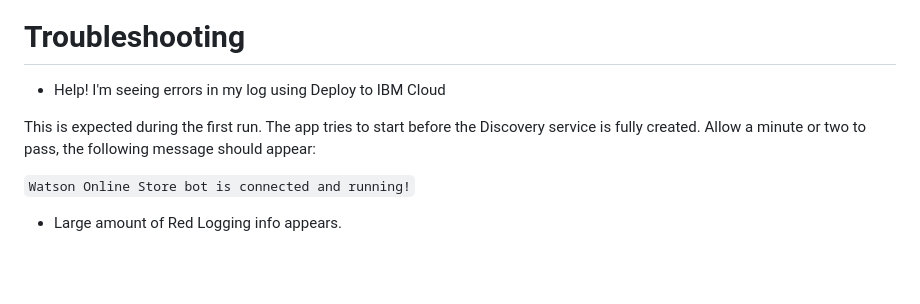
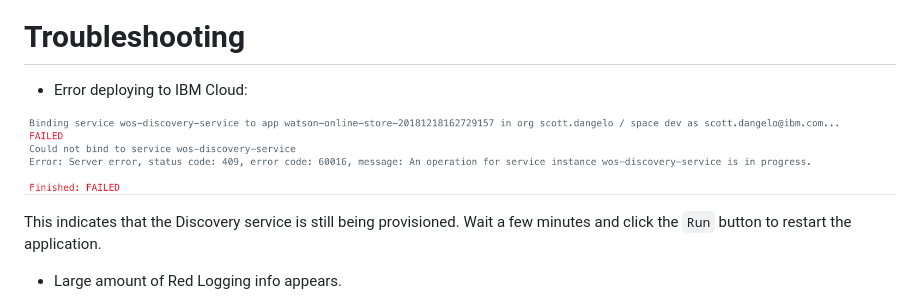
Before and after one commit to IBM/watson-online-store, a Markdown page: README.md, the part around the change. Drawn GitHub-style; pictures changed too: doc/source/images/failedToBindDisco.png (added); blank space fills up the shorter version.

Commit message:
Update Troubleshooting for failure to bind Discovery.

```diff
--- a/README.md
+++ b/README.md
@@ -239,13 +239,12 @@ Add an item to your cart:
 
 # Troubleshooting
 
-* Help! I'm seeing errors in my log using Deploy to IBM Cloud
+* Error deploying to IBM Cloud:
 
-This is expected during the first run. The app tries to start before the Discovery
-service is fully created. Allow a minute or two to pass, the following message
-should appear:
+!["Fail to Bind Discover"](doc/source/images/failedToBindDisco.png)
 
-``Watson Online Store bot is connected and running!``
+This indicates that the Discovery service is still being provisioned. Wait a few minutes
+and click the `Run` button to restart the application.
 
 * Large amount of Red Logging info appears.
 
```
